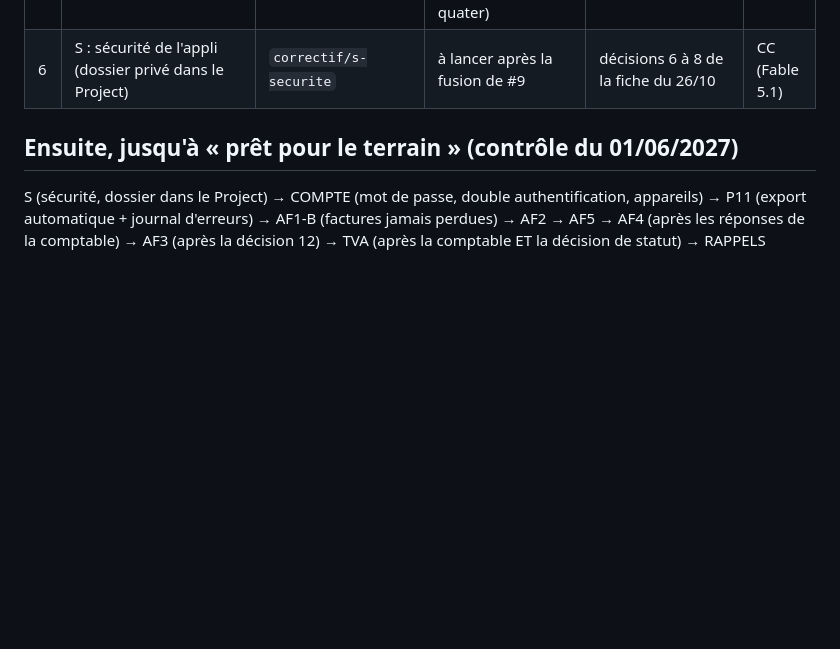
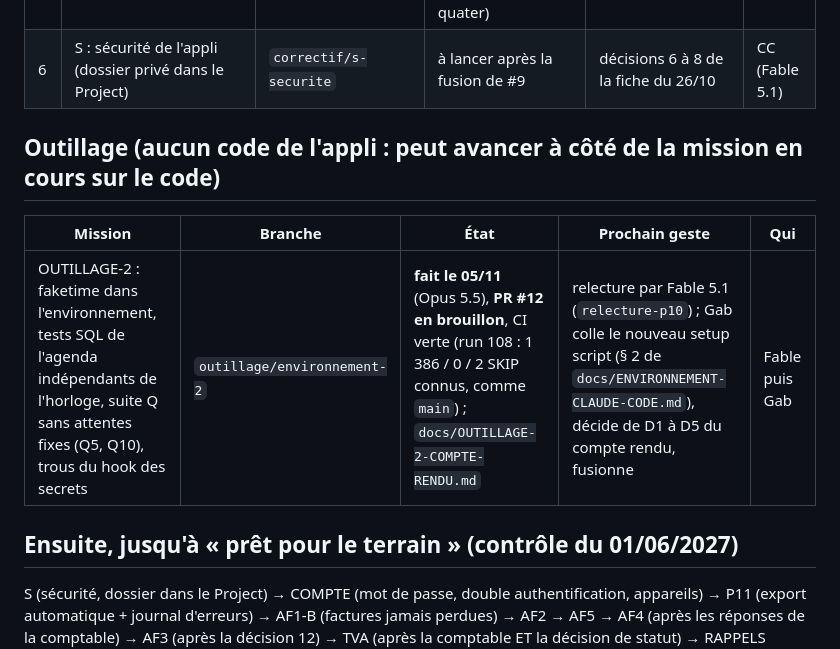
Before and after one commit to gablry8/cp-gl2607, a Markdown page: docs/FILE-DES-MISSIONS.md, the part around the change. GitHub-like rendering; blank space fills up the shorter version.

```diff
--- a/docs/FILE-DES-MISSIONS.md
+++ b/docs/FILE-DES-MISSIONS.md
@@ -12,6 +12,11 @@
 | 4 | OUTILLAGE : CLAUDE.md, règles bloquantes, cette file | `outillage/claude-code` | **fusionnée le 04/11** (PR #8, `1bd4b0d`), relue par Fable 5.1 le 03/11 ; `main` protégée (vérifier que la demande de fusion y est exigée) | trous du contrôle des secrets (hook) dans une prochaine mission OUTILLAGE ; supprimer la branche | Gab |
 | 5 | AF1 + AF1-bis + AF1-ter + AF1-quater : zéro perte de données (+ C-N1, A-N5 ; avenant / original, « Annuler le devis » ; signature tardive, arbre complet des avenants, fusion entre appareils) | `correctif/af1-pertes-donnees` | **fait les 03 et 04/11**, PR #9 en brouillon ; relectures Opus du 03/11 (AF1), du 04/11 (AF1-bis) et du 04/11 soir (AF1-ter) traitées ; `docs/AF1-COMPTE-RENDU.md` (§ 12 AF1-ter, § 13 AF1-quater) | relecture courte d'AF1-quater (Opus, C5 à C7), essai de Gab (§ 8, § 11.6, § 12.6, § 13.5), fusion, F5 sur chaque appareil le même jour | Opus puis Gab |
 | 6 | S : sécurité de l'appli (dossier privé dans le Project) | `correctif/s-securite` | à lancer après la fusion de #9 | décisions 6 à 8 de la fiche du 26/10 | CC (Fable 5.1) |
+
+## Outillage (aucun code de l'appli : peut avancer à côté de la mission en cours sur le code)
+| Mission | Branche | État | Prochain geste | Qui |
+|---|---|---|---|---|
+| OUTILLAGE-2 : faketime dans l'environnement, tests SQL de l'agenda indépendants de l'horloge, suite Q sans attentes fixes (Q5, Q10), trous du hook des secrets | `outillage/environnement-2` | **fait le 05/11** (Opus 5.5), **PR #12 en brouillon**, CI verte (run 108 : 1 386 / 0 / 2 SKIP connus, comme `main`) ; `docs/OUTILLAGE-2-COMPTE-RENDU.md` | relecture par Fable 5.1 (`relecture-p10`) ; Gab colle le nouveau setup script (§ 2 de `docs/ENVIRONNEMENT-CLAUDE-CODE.md`), décide de D1 à D5 du compte rendu, fusionne | Fable puis Gab |
 
 ## Ensuite, jusqu'à « prêt pour le terrain » (contrôle du 01/06/2027)
 S (sécurité, dossier dans le Project) → COMPTE (mot de passe, double authentification, appareils) → P11 (export automatique + journal d'erreurs) → AF1-B (factures jamais perdues) → AF2 → AF5 → AF4 (après les réponses de la comptable) → AF3 (après la décision 12) → TVA (après la comptable ET la décision de statut) → RAPPELS (dossier en février, code en mars si retenu). Juin 2027 : Supabase Pro + hébergement hors GitHub Pages (gestes de Gab).
```
Also changed, not shown: docs/OUTILLAGE-2-COMPTE-RENDU.md (added, +262 -0 lines).
